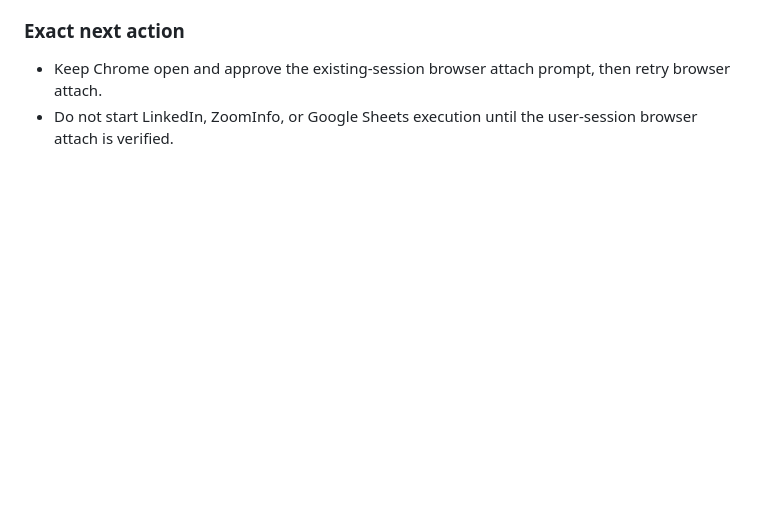
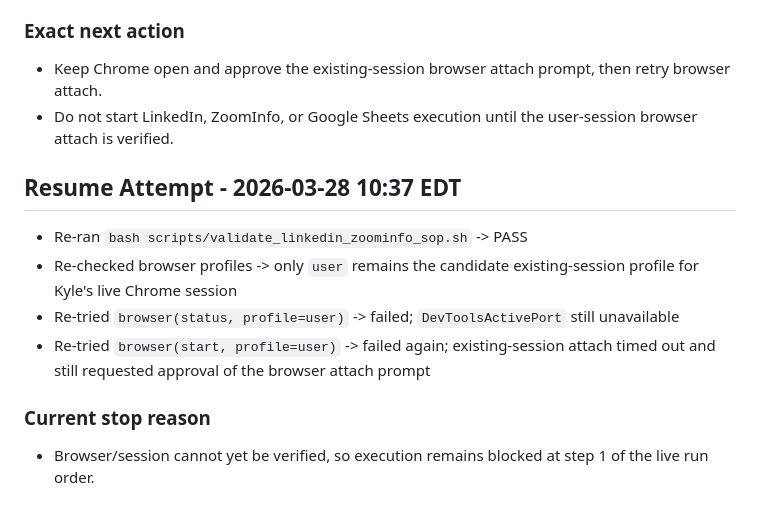
Before and after one commit to kyledrehwing-Dre/kyle-leadgen-workspace, a Markdown page: memory/2026-03-28.md, the part around the change. GitHub-like rendering; blank space fills up the shorter version.

Commit message:
Log resumed browser attach blocker

```diff
--- a/memory/2026-03-28.md
+++ b/memory/2026-03-28.md
@@ -66,3 +66,12 @@ Blocked before live leadgen execution.
 ### Exact next action
 - Keep Chrome open and approve the existing-session browser attach prompt, then retry browser attach.
 - Do not start LinkedIn, ZoomInfo, or Google Sheets execution until the user-session browser attach is verified.
+
+## Resume Attempt - 2026-03-28 10:37 EDT
+- Re-ran `bash scripts/validate_linkedin_zoominfo_sop.sh` -> PASS
+- Re-checked browser profiles -> only `user` remains the candidate existing-session profile for Kyle's live Chrome session
+- Re-tried `browser(status, profile=user)` -> failed; `DevToolsActivePort` still unavailable
+- Re-tried `browser(start, profile=user)` -> failed again; existing-session attach timed out and still requested approval of the browser attach prompt
+
+### Current stop reason
+- Browser/session cannot yet be verified, so execution remains blocked at step 1 of the live run order.
```
